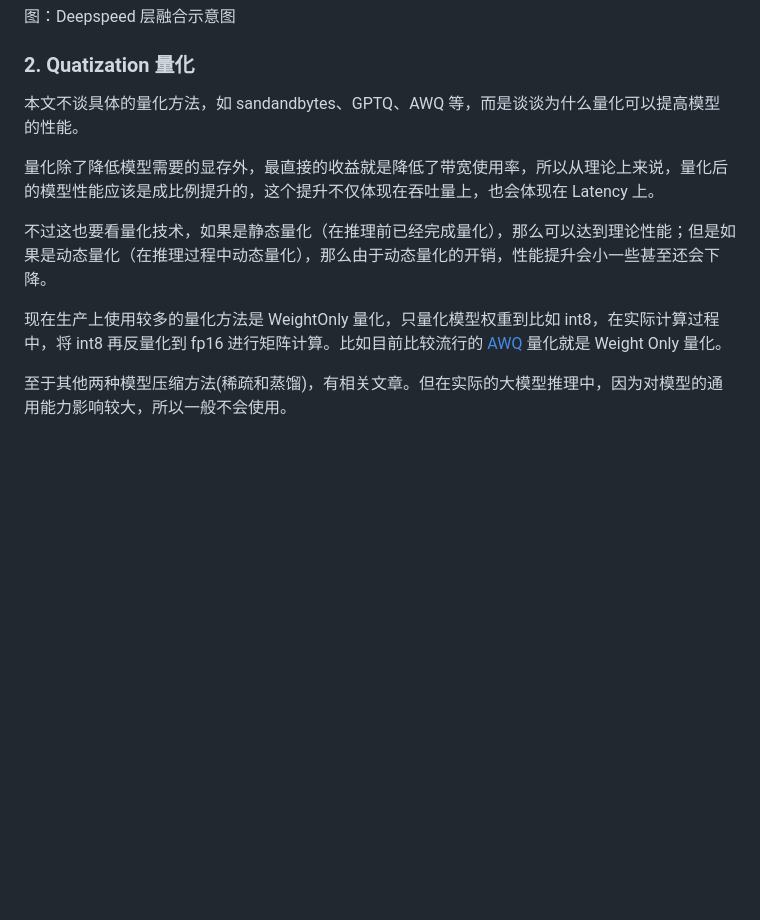
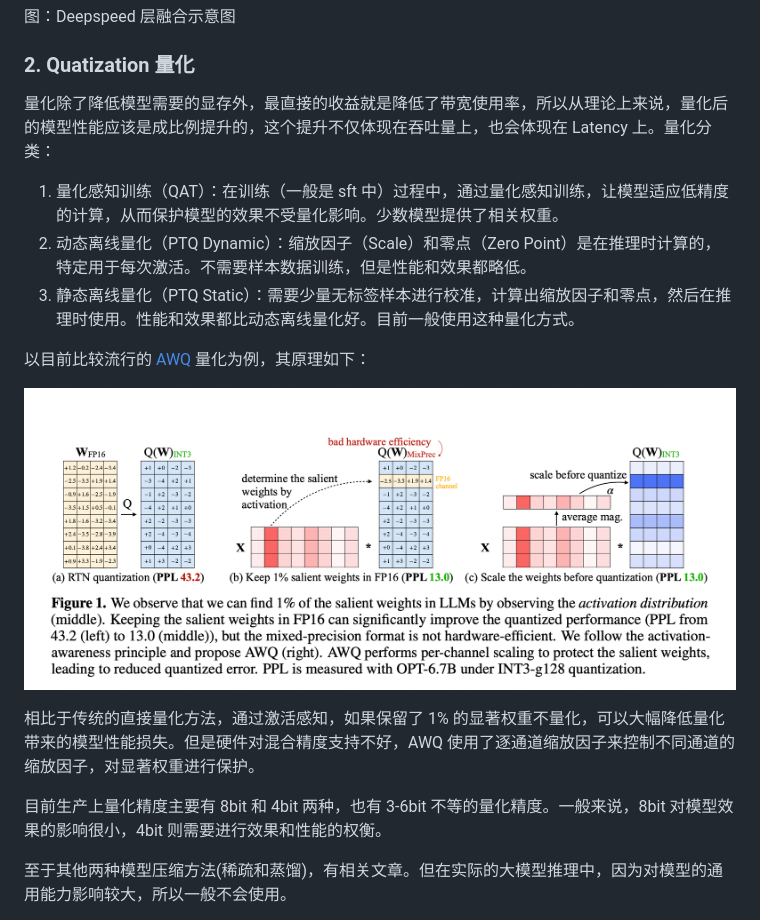
Before and after one commit to ninehills/llm-inference-benchmark, a Markdown page: LLM推理优化.md, the part around the change. GitHub-like rendering; pictures changed too: image-7.png (added); blank space fills up the shorter version.

Commit message:
update LLM 推理优化笔记

```diff
--- a/LLM推理优化.md
+++ b/LLM推理优化.md
@@ -75,14 +75,19 @@ MBU 定义为（实际内存带宽）/（峰值内存带宽），而（实际内
 
 ### 2. Quatization 量化
 
-本文不谈具体的量化方法，如 sandandbytes、GPTQ、AWQ 等，而是谈谈为什么量化可以提高模型的性能。
+量化除了降低模型需要的显存外，最直接的收益就是降低了带宽使用率，所以从理论上来说，量化后的模型性能应该是成比例提升的，这个提升不仅体现在吞吐量上，也会体现在 Latency 上。量化分类：
 
-量化除了降低模型需要的显存外，最直接的收益就是降低了带宽使用率，所以从理论上来说，量化后的模型性能应该是成比例提升的，这个提升不仅体现在吞吐量上，也会体现在 Latency 上。
+1. 量化感知训练（QAT）：在训练（一般是 sft 中）过程中，通过量化感知训练，让模型适应低精度的计算，从而保护模型的效果不受量化影响。少数模型提供了相关权重。
+2. 动态离线量化（PTQ Dynamic）：缩放因子（Scale）和零点（Zero Point）是在推理时计算的，特定用于每次激活。不需要样本数据训练，但是性能和效果都略低。
+3. 静态离线量化（PTQ Static）：需要少量无标签样本进行校准，计算出缩放因子和零点，然后在推理时使用。性能和效果都比动态离线量化好。目前一般使用这种量化方式。
 
-不过这也要看量化技术，如果是静态量化（在推理前已经完成量化），那么可以达到理论性能；但是如果是动态量化（在推理过程中动态量化），那么由于动态量化的开销，性能提升会小一些甚至还会下降。
+以目前比较流行的 [AWQ](https://arxiv.org/pdf/2306.00978.pdf) 量化为例，其原理如下：
 
+![Alt text](image-7.png)
 
-现在生产上使用较多的量化方法是 WeightOnly 量化，只量化模型权重到比如 int8，在实际计算过程中，将 int8 再反量化到 fp16 进行矩阵计算。比如目前比较流行的 [AWQ](https://arxiv.org/pdf/2306.00978.pdf) 量化就是 Weight Only 量化。
+相比于传统的直接量化方法，通过激活感知，如果保留了 1% 的显著权重不量化，可以大幅降低量化带来的模型性能损失。但是硬件对混合精度支持不好，AWQ 使用了逐通道缩放因子来控制不同通道的缩放因子，对显著权重进行保护。
+
+目前生产上量化精度主要有 8bit 和 4bit 两种，也有 3-6bit 不等的量化精度。一般来说，8bit 对模型效果的影响很小，4bit 则需要进行效果和性能的权衡。
 
 至于其他两种模型压缩方法(稀疏和蒸馏)，有相关文章。但在实际的大模型推理中，因为对模型的通用能力影响较大，所以一般不会使用。
 
```
